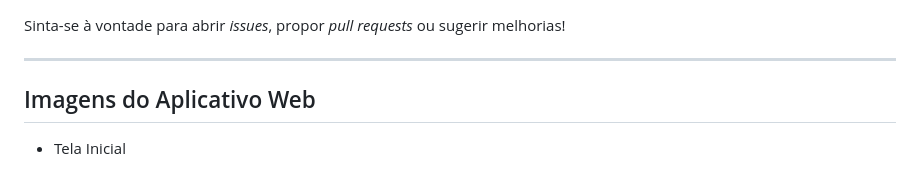
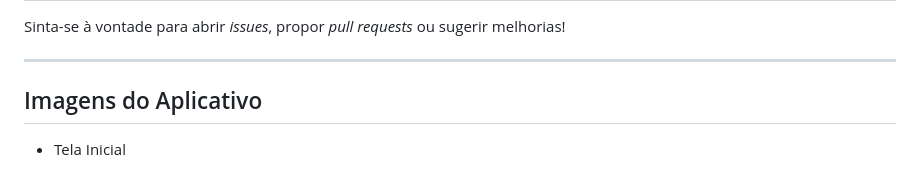
Before and after one commit to Cezar-Tosta/fluenteflow, a Markdown page: README.md, the part around the change. Rendered like a GitHub page.

```diff
--- a/README.md
+++ b/README.md
@@ -85,7 +85,7 @@ Sinta-se à vontade para abrir *issues*, propor *pull requests* ou sugerir melho
 
 ---
 
-## Imagens do Aplicativo Web
+## Imagens do Aplicativo
 
 - Tela Inicial
 <img src="imagens/tela_inicial.png" alt="Tela Inicial" width="800"/>
```
